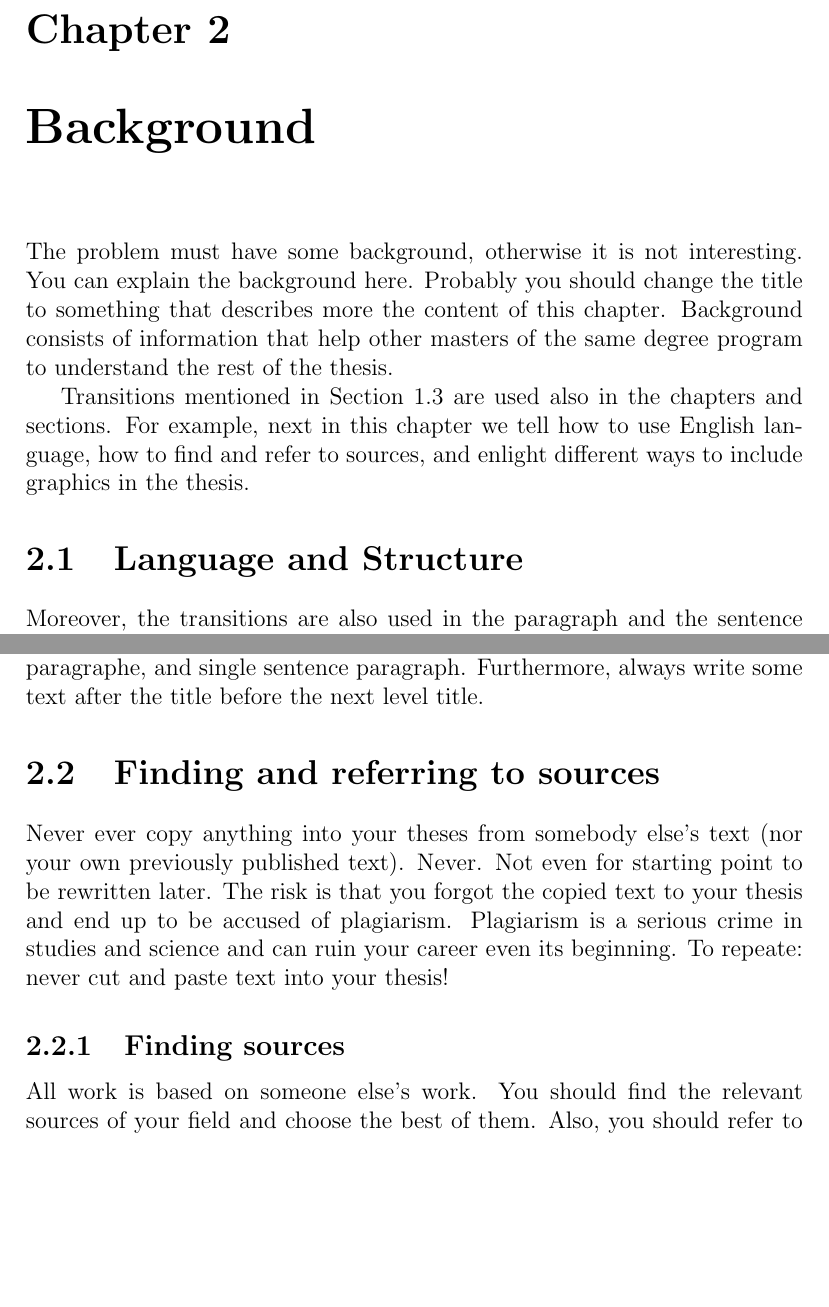
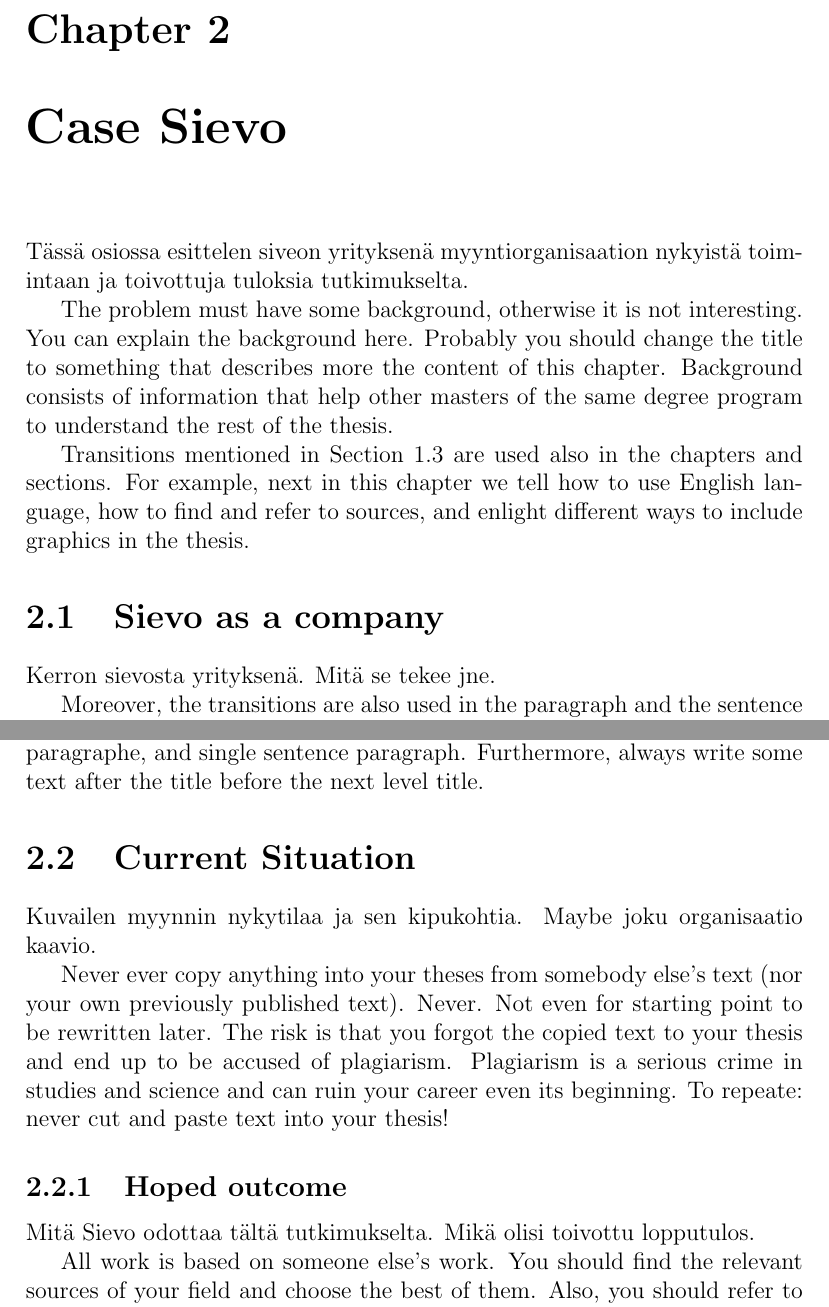
Before and after one commit to norahu/dippa, a LaTeX thesis (dippa.tex): two parts of pages 7 and 8 of 26, joined at a grey line, cut so that both start at the same text, the shorter picture padded with empty space. Compiled offline with pdfLaTeX; a LaTeX package or settings file that is missing is left out.

Commit message:
"Update"

```diff
--- a/dippa.tex
+++ b/dippa.tex
@@ -596,8 +596,10 @@
 
 % \input{2background.tex}
 
-\chapter{Background}
-\label{chapter:background}
+\chapter{Case Sievo}
+\label{chapter:Case Sievo}
+
+Tässä osiossa esittelen siveon yrityksenä myyntiorganisaation nykyistä toimintaan ja toivottuja tuloksia tutkimukselta.
 
 The problem must have some background, otherwise it is not
 interesting.  You can explain the background here. Probably you should
@@ -610,7 +612,9 @@
 tell how to use English language, how to find and refer to sources,
 and enlight different ways to include graphics in the thesis.
 
-\section{Language and Structure}
+\section{Sievo as a company}
+
+Kerron sievosta yrityksenä. Mitä se tekee jne.
 
 Moreover, the transitions are also used in the paragraph and the
 sentence level meaning that all the text is linked together. For example,
@@ -651,7 +655,10 @@
 with only one paragraphe, and single sentence paragraph. Furthermore,
 always write some text after the title before the next level title.
 
-\section{Finding and referring to sources}
+\section{Current Situation}
+
+Kuvailen myynnin nykytilaa ja sen kipukohtia.
+Maybe joku organisaatio kaavio.
 
 Never ever copy anything into your theses from somebody else's text
 (nor your own previously published text). Never. Not even for starting
@@ -661,7 +668,9 @@
 even its beginning. To repeate: never cut and paste text into your
 thesis!
 
-\subsection{Finding sources}
+\subsection{Hoped outcome}
+
+Mitä Sievo odottaa tältä tutkimukselta. Mikä olisi toivottu lopputulos.
 
 All work is based on someone else's work. You should find the relevant
 sources of your field and choose the best of them. Also, you should
```
